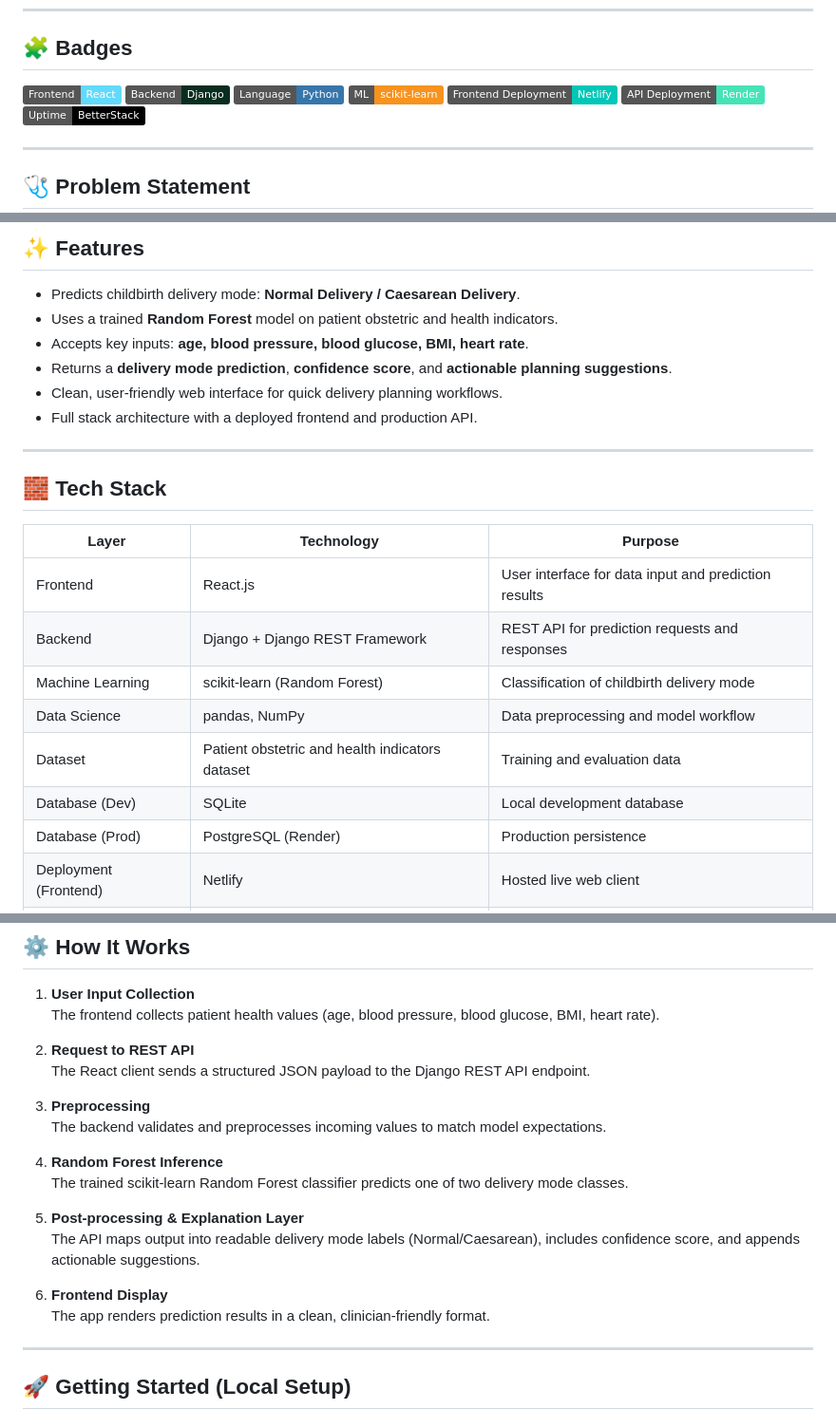
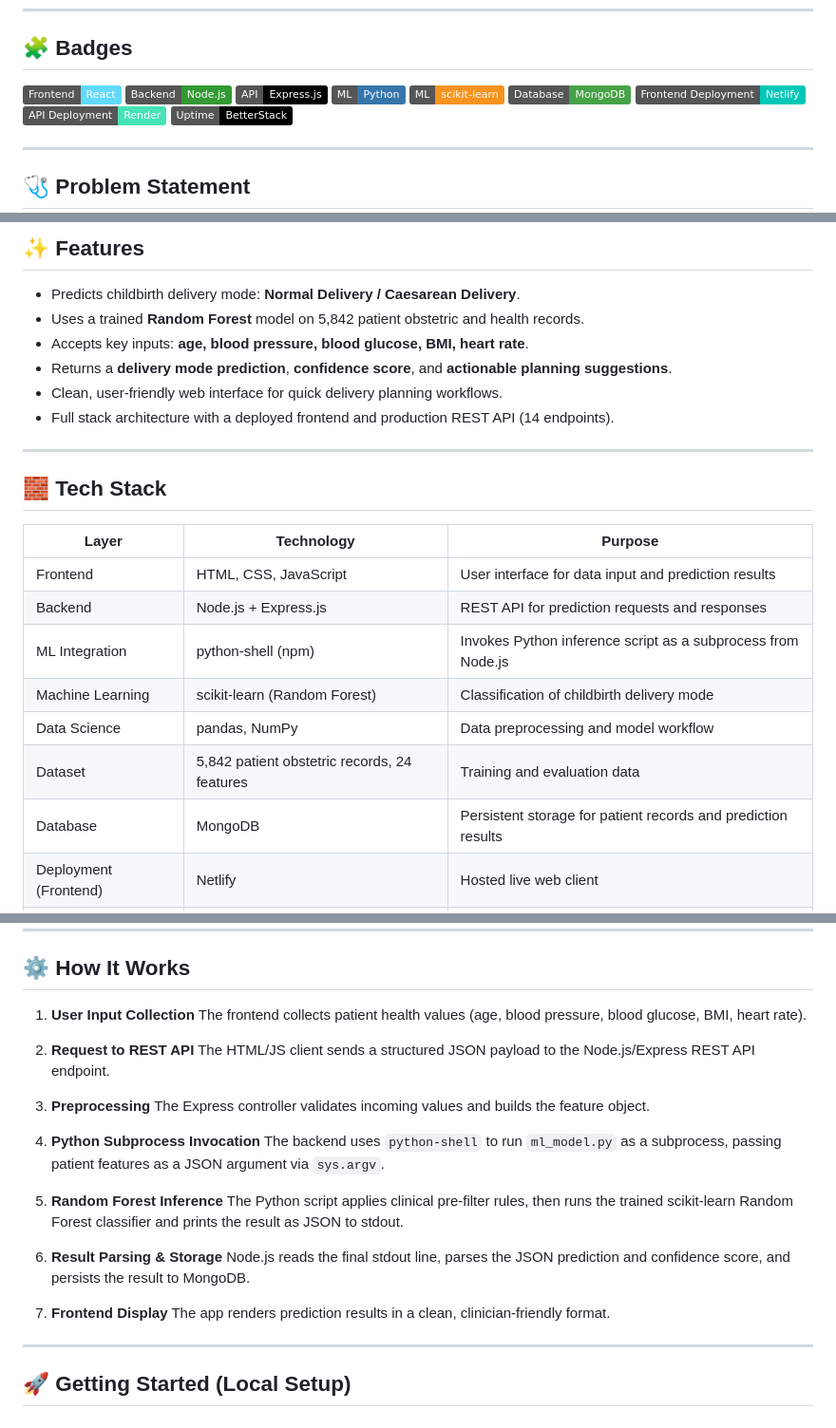
Before and after one commit to bbalasubramani/BirthSense-Final-Year-Project, a Markdown page: README.md, 3 parts joined by grey strips. Shown at 95% size. GitHub-like rendering; badges without logos.

```diff
--- a/README.md
+++ b/README.md
@@ -9,9 +9,11 @@
 ## 🧩 Badges
 
 ![React](https://img.shields.io/badge/Frontend-React-61DAFB?style=flat&logo=react&logoColor=black)
-![Django](https://img.shields.io/badge/Backend-Django-092E20?style=flat&logo=django&logoColor=white)
-![Python](https://img.shields.io/badge/Language-Python-3776AB?style=flat&logo=python&logoColor=white)
+![Node.js](https://img.shields.io/badge/Backend-Node.js-339933?style=flat&logo=node.js&logoColor=white)
+![Express](https://img.shields.io/badge/API-Express.js-000000?style=flat&logo=express&logoColor=white)
+![Python](https://img.shields.io/badge/ML-Python-3776AB?style=flat&logo=python&logoColor=white)
 ![scikit-learn](https://img.shields.io/badge/ML-scikit--learn-F7931E?style=flat&logo=scikit-learn&logoColor=white)
+![MongoDB](https://img.shields.io/badge/Database-MongoDB-47A248?style=flat&logo=mongodb&logoColor=white)
 ![Netlify](https://img.shields.io/badge/Frontend_Deployment-Netlify-00C7B7?style=flat&logo=netlify&logoColor=white)
 ![Render](https://img.shields.io/badge/API_Deployment-Render-46E3B7?style=flat&logo=render&logoColor=111)
 ![BetterStack](https://img.shields.io/badge/Uptime-BetterStack-000000?style=flat&logo=betterstack&logoColor=white)
@@ -27,11 +29,11 @@ Planning for childbirth remains a major challenge in many developing regions, wh
 ## ✨ Features
 
 - Predicts childbirth delivery mode: **Normal Delivery / Caesarean Delivery**.
-- Uses a trained **Random Forest** model on patient obstetric and health indicators.
+- Uses a trained **Random Forest** model on 5,842 patient obstetric and health records.
 - Accepts key inputs: **age, blood pressure, blood glucose, BMI, heart rate**.
 - Returns a **delivery mode prediction**, **confidence score**, and **actionable planning suggestions**.
 - Clean, user-friendly web interface for quick delivery planning workflows.
-- Full stack architecture with a deployed frontend and production API.
+- Full stack architecture with a deployed frontend and production REST API (14 endpoints).
 
 ---
 
@@ -39,13 +41,13 @@ Planning for childbirth remains a major challenge in many developing regions, wh
 
 | Layer | Technology | Purpose |
 |---|---|---|
-| Frontend | React.js | User interface for data input and prediction results |
-| Backend | Django + Django REST Framework | REST API for prediction requests and responses |
+| Frontend | HTML, CSS, JavaScript | User interface for data input and prediction results |
+| Backend | Node.js + Express.js | REST API for prediction requests and responses |
+| ML Integration | python-shell (npm) | Invokes Python inference script as a subprocess from Node.js |
 | Machine Learning | scikit-learn (Random Forest) | Classification of childbirth delivery mode |
 | Data Science | pandas, NumPy | Data preprocessing and model workflow |
-| Dataset | Patient obstetric and health indicators dataset | Training and evaluation data |
-| Database (Dev) | SQLite | Local development database |
-| Database (Prod) | PostgreSQL (Render) | Production persistence |
+| Dataset | 5,842 patient obstetric records, 24 features | Training and evaluation data |
+| Database | MongoDB | Persistent storage for patient records and prediction results |
 | Deployment (Frontend) | Netlify | Hosted live web client |
 | Deployment (Backend) | Render | Hosted API service |
 | Uptime Monitoring | BetterStack | Monitors backend and keeps service active |
@@ -89,18 +94,21 @@ When you open the live app, you can enter patient health parameters and instantl
    The frontend collects patient health values (age, blood pressure, blood glucose, BMI, heart rate).
 
 2. **Request to REST API**
-   The React client sends a structured JSON payload to the Django REST API endpoint.
+   The HTML/JS client sends a structured JSON payload to the Node.js/Express REST API endpoint.
 
 3. **Preprocessing**
-   The backend validates and preprocesses incoming values to match model expectations.
+   The Express controller validates incoming values and builds the feature object.
 
-4. **Random Forest Inference**
-   The trained scikit-learn Random Forest classifier predicts one of two delivery mode classes.
+4. **Python Subprocess Invocation**
+   The backend uses `python-shell` to run `ml_model.py` as a subprocess, passing patient features as a JSON argument via `sys.argv`.
 
-5. **Post-processing & Explanation Layer**
-   The API maps output into readable delivery mode labels (Normal/Caesarean), includes confidence score, and appends actionable suggestions.
+5. **Random Forest Inference**
+   The Python script applies clinical pre-filter rules, then runs the trained scikit-learn Random Forest classifier and prints the result as JSON to stdout.
 
-6. **Frontend Display**
+6. **Result Parsing & Storage**
+   Node.js reads the final stdout line, parses the JSON prediction and confidence score, and persists the result to MongoDB.
+
+7. **Frontend Display**
    The app renders prediction results in a clean, clinician-friendly format.
 
 ---
```
Also changed, not shown: other parts of README.md (+52 -48 lines).
